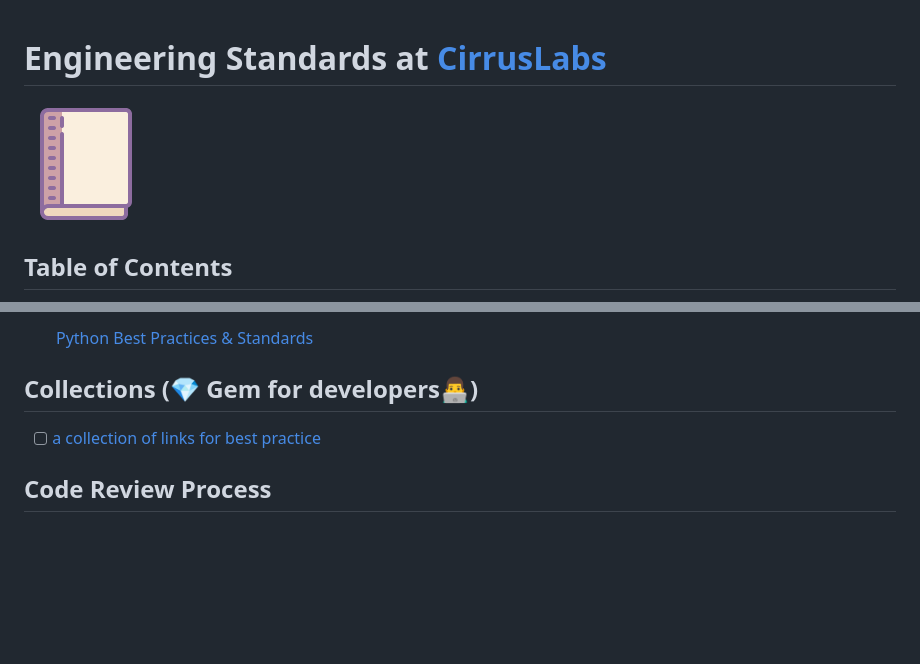
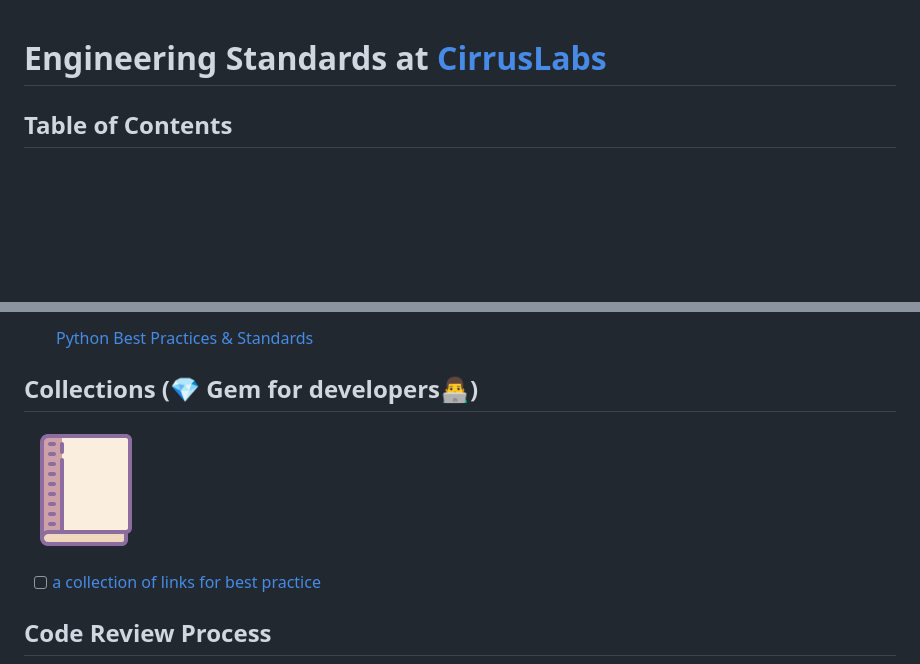
Before and after one commit to CirrusLabs-NPD/Engineering-Standards, a Markdown page: README.md, 2 parts joined by grey strips. GitHub-like rendering; blank space fills up the shorter version.

Commit message:
Refining images

```diff
--- a/README.md
+++ b/README.md
@@ -1,5 +1,4 @@
 # Engineering Standards at [CirrusLabs](https://www.cirruslabs.io/)
-![Git](/images/documentation.png)
 
 ## Table of Contents
 ![Git](/images/folder-tree.png)
@@ -34,7 +33,7 @@ This document outlines the engineering standards followed at [CirrusLabs](https:
 - [ ] [Python Best Practices & Standards](/Technology//Python/README.md)
 
 ## Collections (💎 Gem for developers👨‍💻)
-
+![Git](/images/documentation.png)
 - [ ] [a collection of links for best practice](/REFERENCES.md)
 
 ## Code Review Process
```
